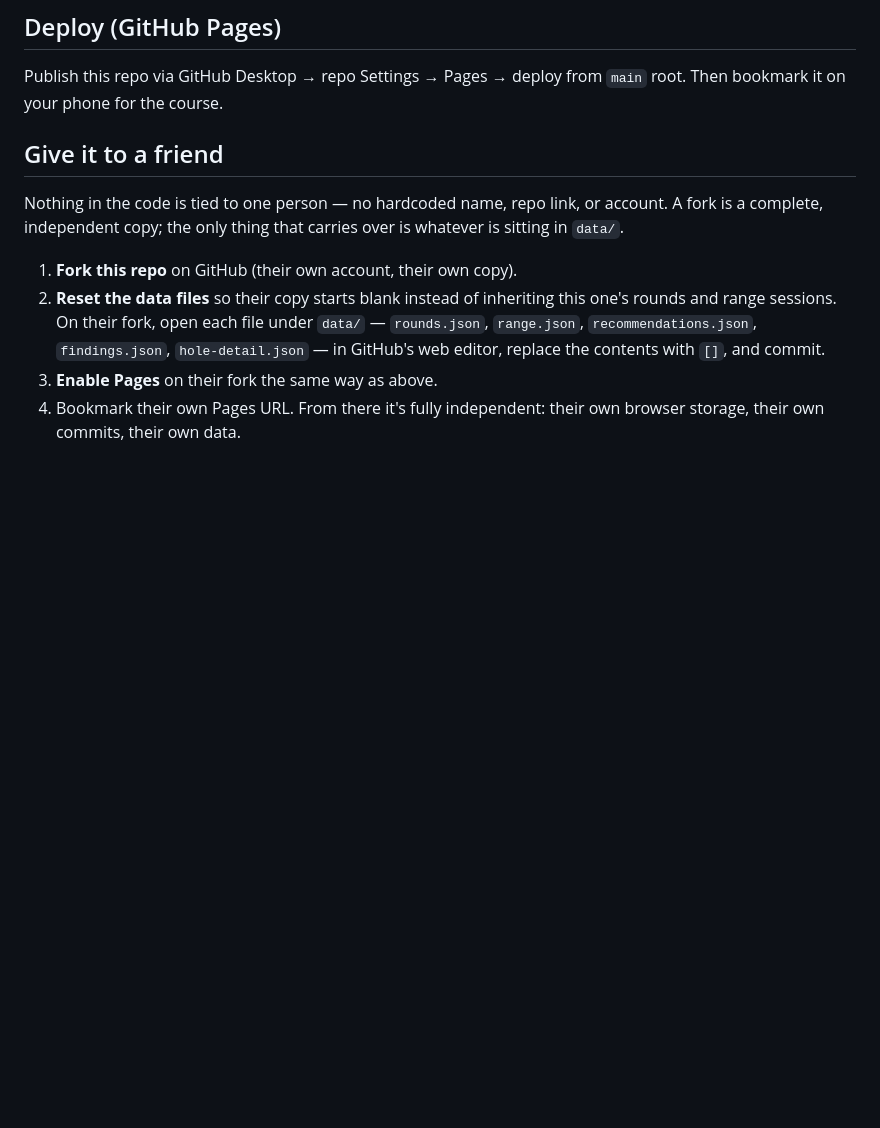
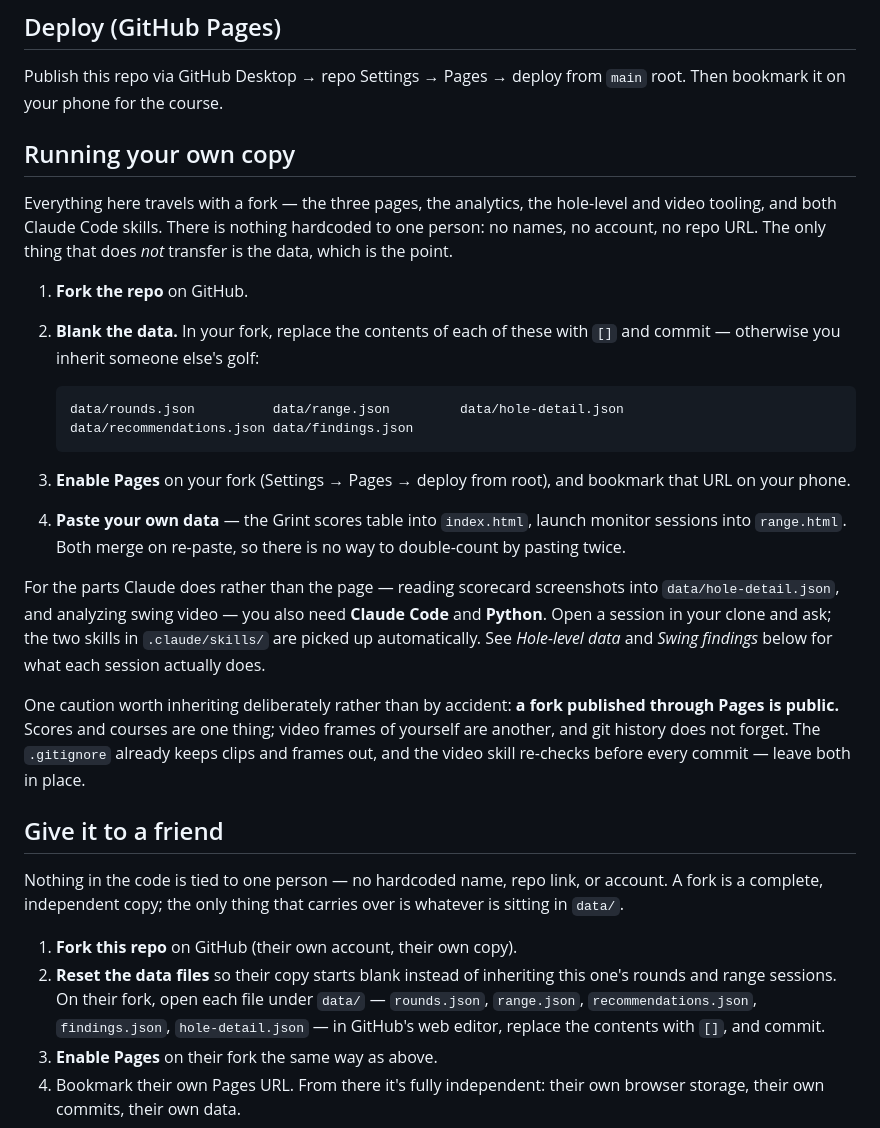
Before and after one commit to bkamisar/golf-caddy, a Markdown page: README.md, the part around one of its changes. Rendered like a GitHub page; blank space fills up the shorter version.

````diff
--- a/README.md
+++ b/README.md
@@ -18,6 +18,40 @@ API key.
 
 Publish this repo via GitHub Desktop → repo Settings → Pages → deploy from
 `main` root. Then bookmark it on your phone for the course.
+
+## Running your own copy
+
+Everything here travels with a fork — the three pages, the analytics, the
+hole-level and video tooling, and both Claude Code skills. There is nothing
+hardcoded to one person: no names, no account, no repo URL. The only thing
+that does *not* transfer is the data, which is the point.
+
+1. **Fork the repo** on GitHub.
+2. **Blank the data.** In your fork, replace the contents of each of these
+   with `[]` and commit — otherwise you inherit someone else's golf:
+
+   ```
+   data/rounds.json          data/range.json         data/hole-detail.json
+   data/recommendations.json data/findings.json
+   ```
+
+3. **Enable Pages** on your fork (Settings → Pages → deploy from root), and
+   bookmark that URL on your phone.
+4. **Paste your own data** — the Grint scores table into `index.html`, launch
+   monitor sessions into `range.html`. Both merge on re-paste, so there is no
+   way to double-count by pasting twice.
+
+For the parts Claude does rather than the page — reading scorecard screenshots
+into `data/hole-detail.json`, and analyzing swing video — you also need
+**Claude Code** and **Python**. Open a session in your clone and ask; the two
+skills in `.claude/skills/` are picked up automatically. See *Hole-level data*
+and *Swing findings* below for what each session actually does.
+
+One caution worth inheriting deliberately rather than by accident: **a fork
+published through Pages is public.** Scores and courses are one thing; video
+frames of yourself are another, and git history does not forget. The
+`.gitignore` already keeps clips and frames out, and the video skill re-checks
+before every commit — leave both in place.
 
 ## Give it to a friend
 
````
Also changed, not shown: other parts of README.md (+36 -0 lines).
